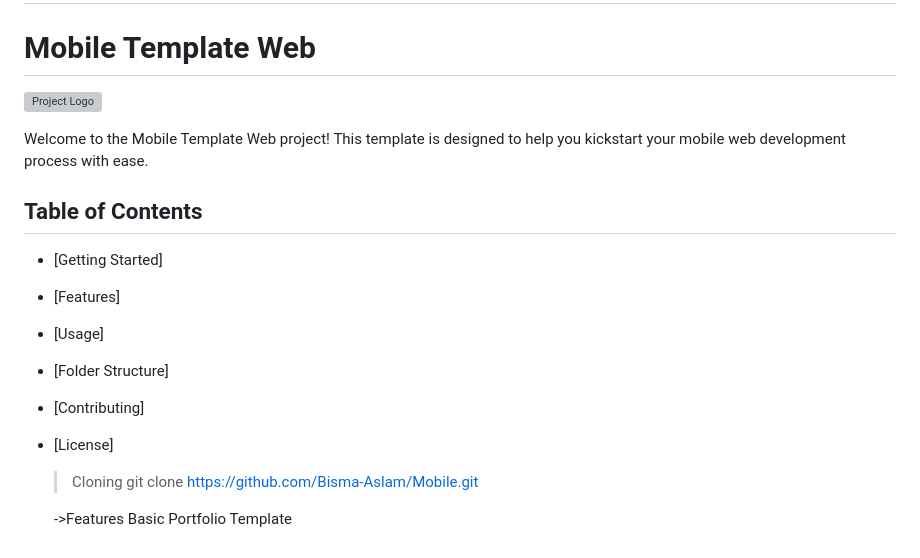
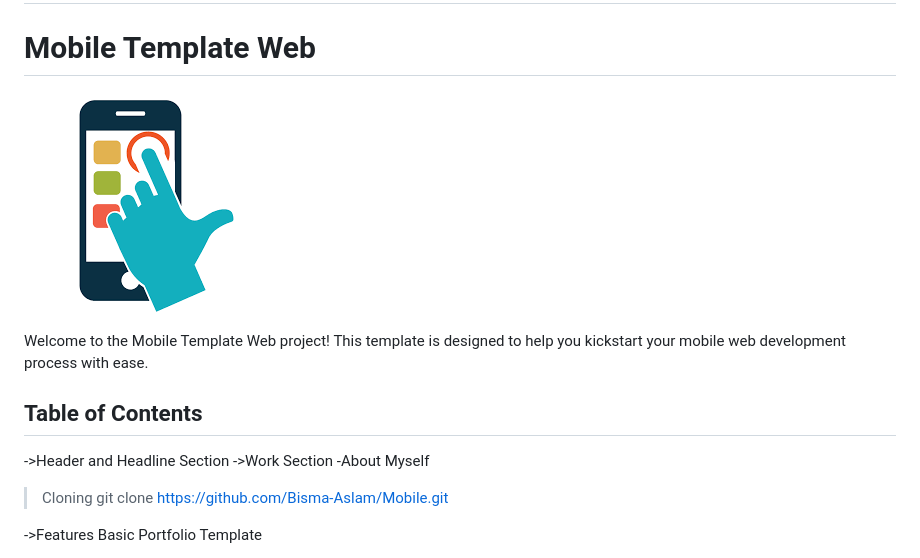
Before and after one commit to Bisma-Aslam/Mobile, a Markdown page: README.md, the part around the change. GitHub-like rendering; pictures changed too: logo.png (added); grey boxes are pictures that could not be loaded.

```diff
--- a/README.md
+++ b/README.md
@@ -3,18 +3,17 @@
 
 # Mobile Template Web
 
-![Project Logo](logo.png)
+![Project Logo](./logo.png)
 
 Welcome to the Mobile Template Web project! This template is designed to help you kickstart your mobile web development process with ease.
 
+
 ## Table of Contents
 
-- [Getting Started]
-- [Features]
-- [Usage]
-- [Folder Structure]
-- [Contributing]
-- [License]
+->Header and Headline Section
+->Work Section
+      -About Myself
+
 
 
 
```
Also changed, not shown: 1 other file.
